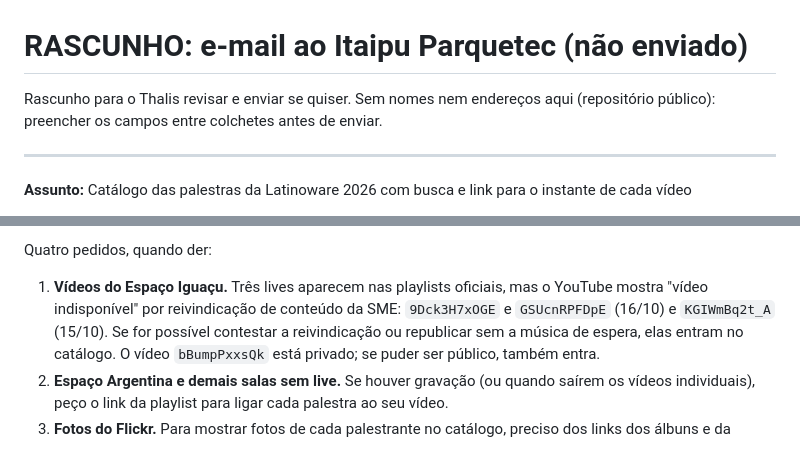
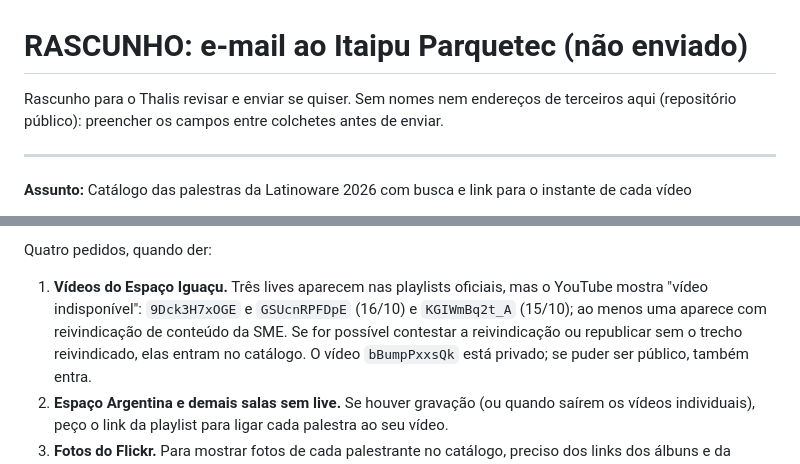
Before and after one commit to thalisantunes/latinoware-2026-rag, a Markdown page: docs/email-pti.md, 2 parts joined by grey strips. Drawn GitHub-style.

```diff
--- a/docs/email-pti.md
+++ b/docs/email-pti.md
@@ -1,6 +1,6 @@
 # RASCUNHO: e-mail ao Itaipu Parquetec (não enviado)
 
-Rascunho para o Thalis revisar e enviar se quiser. Sem nomes nem endereços aqui (repositório público): preencher
+Rascunho para o Thalis revisar e enviar se quiser. Sem nomes nem endereços de terceiros aqui (repositório público): preencher
 os campos entre colchetes antes de enviar.
 
 ---
@@ -35,8 +35,8 @@ claramente. Se preferirem outro texto, logo ou que alguma palestra saia, é só
 Quatro pedidos, quando der:
 
 1. **Vídeos do Espaço Iguaçu.** Três lives aparecem nas playlists oficiais, mas o YouTube mostra "vídeo
-   indisponível" por reivindicação de conteúdo da SME: `9Dck3H7xOGE` e `GSUcnRPFDpE` (16/10) e `KGIWmBq2t_A`
-   (15/10). Se for possível contestar a reivindicação ou republicar sem a música de espera, elas entram no
+   indisponível": `9Dck3H7xOGE` e `GSUcnRPFDpE` (16/10) e `KGIWmBq2t_A` (15/10); ao menos uma aparece com
+   reivindicação de conteúdo da SME. Se for possível contestar a reivindicação ou republicar sem o trecho reivindicado, elas entram no
    catálogo. O vídeo `bBumpPxxsQk` está privado; se puder ser público, também entra.
 2. **Espaço Argentina e demais salas sem live.** Se houver gravação (ou quando saírem os vídeos individuais),
    peço o link da playlist para ligar cada palestra ao seu vídeo.
```
Also changed, not shown: embed/README.md (+6 -6 lines).
